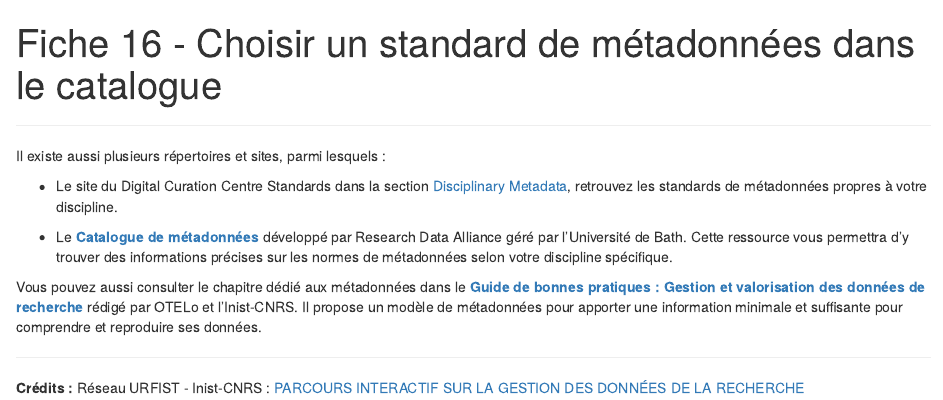
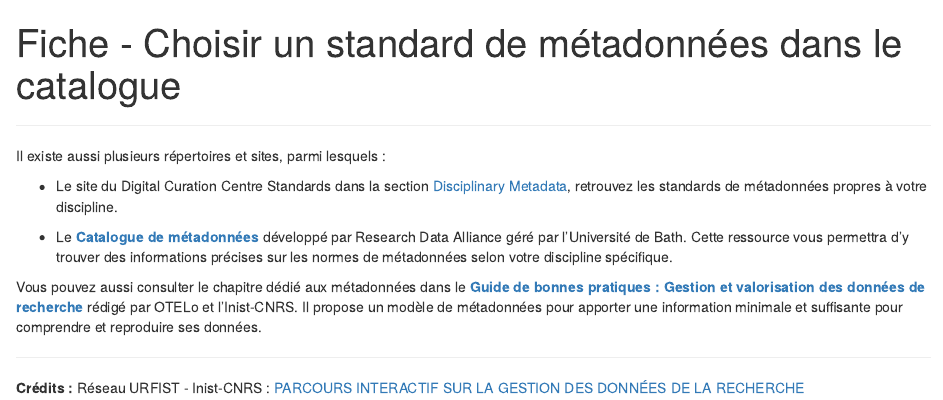
Before and after one commit to datactivist/sprint_pgd, an R Markdown document (Fiche 16.Rmd): the page in a window 1100 px wide, from its top. Rendered offline with R 4.5, knitr and Pandoc, with nearby package versions.

Commit message:
Fiche - Choisir un standard de métadonnées dans le catalogue

```diff
--- a/Fiche 16.Rmd
+++ b/Fiche 16.Rmd
@@ -1,5 +1,5 @@
 ---
-title: "Fiche 16 - Choisir un standard de métadonnées dans le catalogue"
+title: "Fiche - Choisir un standard de métadonnées dans le catalogue"
 output: html_document
 ---
 
```
Also changed, not shown: Fiche-16.html, Fiche 16.Rmd (5 more changed lines).
